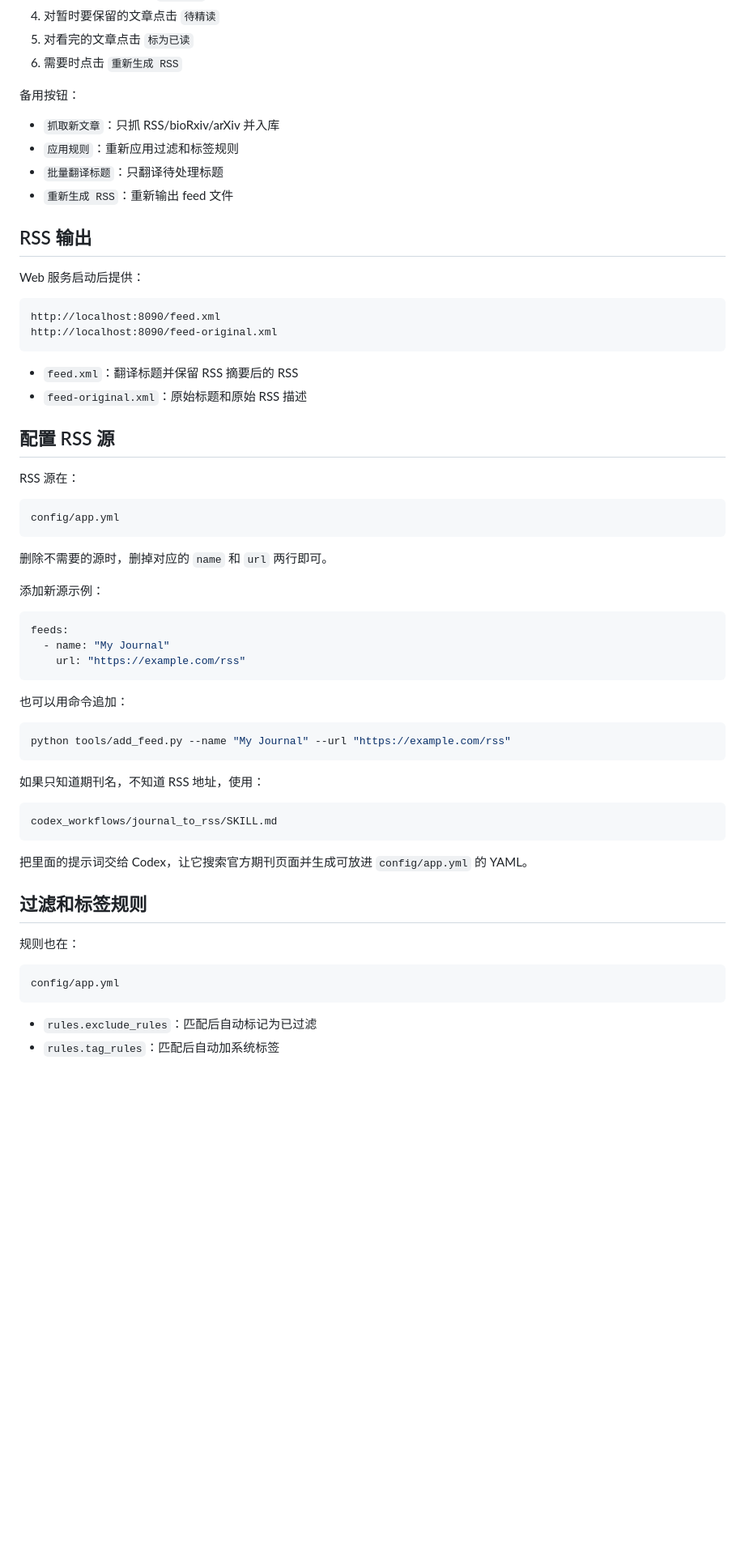
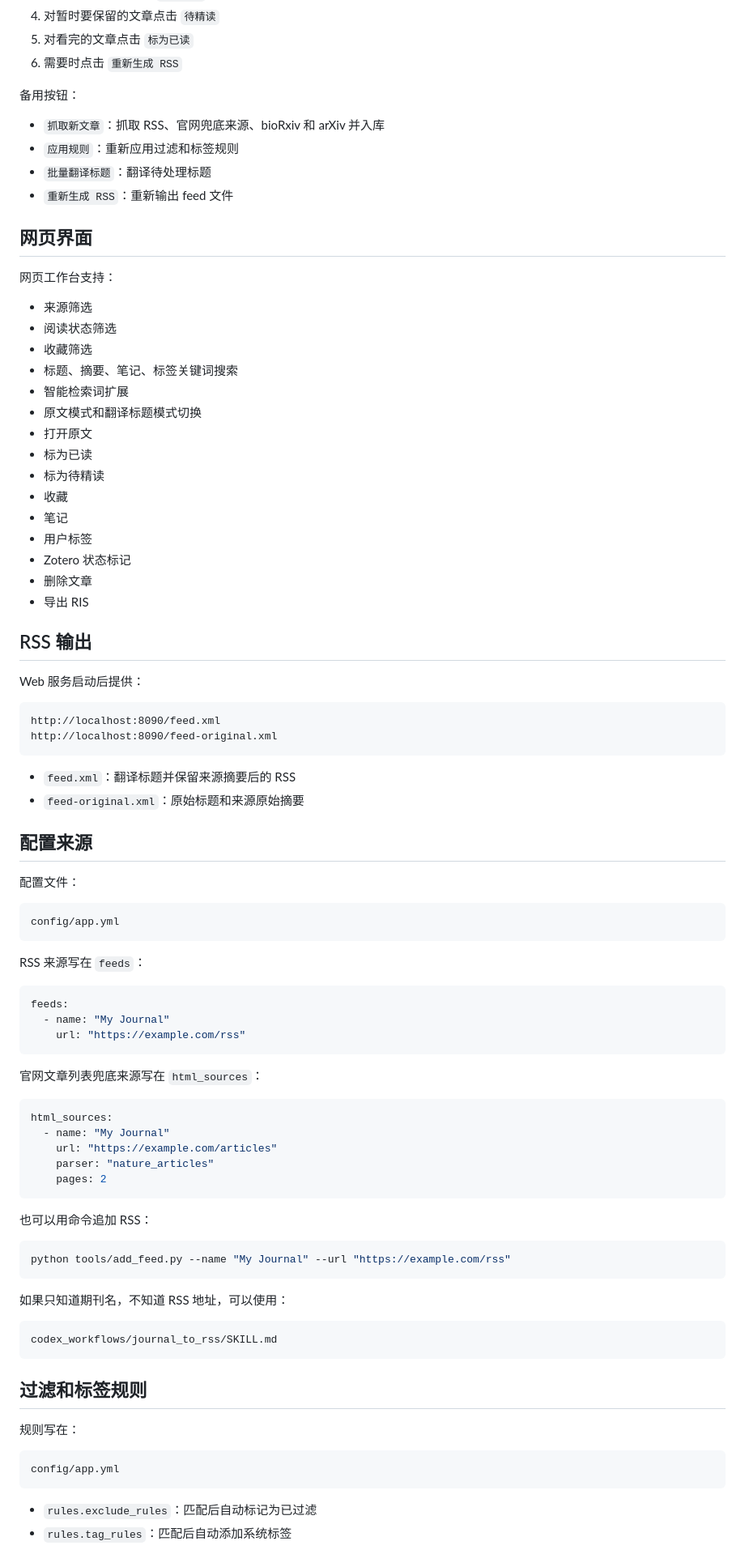
Before and after one commit to wxx7556923/RSS_Finder, a Markdown page: README.md, the part around one of its changes. Shown at 81% size. Drawn GitHub-style; blank space fills up the shorter version.

Commit message:
Expand README product overview

````diff
--- a/README.md
+++ b/README.md
@@ -129,10 +142,30 @@ http://localhost:8090
 
 备用按钮：
 
-- `抓取新文章`：只抓 RSS/bioRxiv/arXiv 并入库
+- `抓取新文章`：抓取 RSS、官网兜底来源、bioRxiv 和 arXiv 并入库
 - `应用规则`：重新应用过滤和标签规则
-- `批量翻译标题`：只翻译待处理标题
+- `批量翻译标题`：翻译待处理标题
 - `重新生成 RSS`：重新输出 feed 文件
+
+## 网页界面
+
+网页工作台支持：
+
+- 来源筛选
+- 阅读状态筛选
+- 收藏筛选
+- 标题、摘要、笔记、标签关键词搜索
+- 智能检索词扩展
+- 原文模式和翻译标题模式切换
+- 打开原文
+- 标为已读
+- 标为待精读
+- 收藏
+- 笔记
+- 用户标签
+- Zotero 状态标记
+- 删除文章
+- 导出 RIS
 
 ## RSS 输出
 
@@ -143,20 +176,18 @@ http://localhost:8090/feed.xml
 http://localhost:8090/feed-original.xml
 ```
 
-- `feed.xml`：翻译标题并保留 RSS 摘要后的 RSS
-- `feed-original.xml`：原始标题和原始 RSS 描述
+- `feed.xml`：翻译标题并保留来源摘要后的 RSS
+- `feed-original.xml`：原始标题和来源原始摘要
 
-## 配置 RSS 源
+## 配置来源
 
-RSS 源在：
+配置文件：
 
 ```text
 config/app.yml
 ```
 
-删除不需要的源时，删掉对应的 `name` 和 `url` 两行即可。
-
-添加新源示例：
+RSS 来源写在 `feeds`：
 
 ```yaml
 feeds:
@@ -164,28 +195,36 @@ feeds:
     url: "https://example.com/rss"
 ```
 
-也可以用命令追加：
+官网文章列表兜底来源写在 `html_sources`：
+
+```yaml
+html_sources:
+  - name: "My Journal"
+    url: "https://example.com/articles"
+    parser: "nature_articles"
+    pages: 2
+```
+
+也可以用命令追加 RSS：
 
 ```bash
 python tools/add_feed.py --name "My Journal" --url "https://example.com/rss"
 ```
 
-如果只知道期刊名，不知道 RSS 地址，使用：
+如果只知道期刊名，不知道 RSS 地址，可以使用：
 
 ```text
 codex_workflows/journal_to_rss/SKILL.md
 ```
 
-把里面的提示词交给 Codex，让它搜索官方期刊页面并生成可放进 `config/app.yml` 的 YAML。
-
 ## 过滤和标签规则
 
-规则也在：
+规则写在：
 
 ```text
 config/app.yml
 ```
 
 - `rules.exclude_rules`：匹配后自动标记为已过滤
-- `rules.tag_rules`：匹配后自动加系统标签
+- `rules.tag_rules`：匹配后自动添加系统标签
 
````
Also changed, not shown: other parts of README.md (+50 -40 lines).
